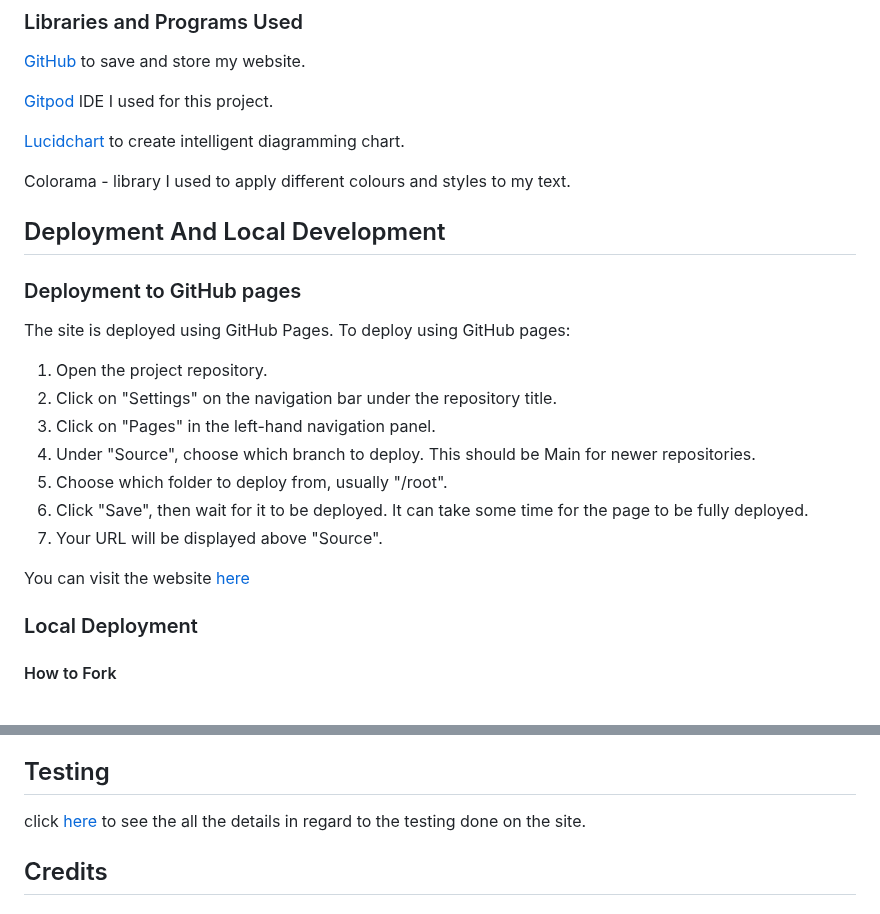
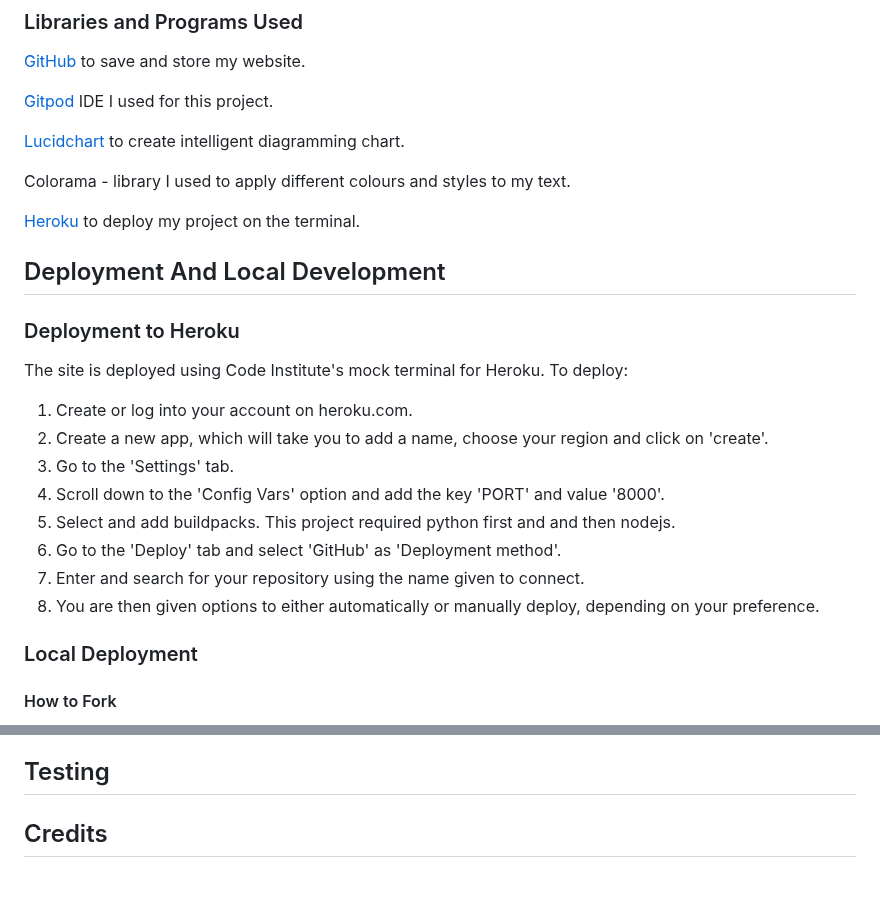
Before and after one commit to JonathanDussot/guess-my-number, a Markdown page: README.md, 2 parts joined by grey strips. Rendered like a GitHub page; blank space fills up the shorter version.

Commit message:
Add dpeloyment section to README.md

```diff
--- a/README.md
+++ b/README.md
@@ -91,21 +91,22 @@ ideas for future implementations I would like to include are:
 
 Colorama - library I used to apply different colours and styles to my text.
 
+[Heroku](https://dashboard.heroku.com/) to deploy my project on the terminal.
+
 ## Deployment And Local Development
 
-### Deployment to GitHub pages
+### Deployment to Heroku
 
-The site is deployed using GitHub Pages. To deploy using GitHub pages:
+The site is deployed using Code Institute's mock terminal for Heroku. To deploy:
 
-1. Open the project repository.
-2. Click on "Settings" on the navigation bar under the repository title.
-3. Click on "Pages" in the left-hand navigation panel.
-4. Under "Source", choose which branch to deploy. This should be Main for newer repositories.
-5. Choose which folder to deploy from, usually "/root".
-6. Click "Save", then wait for it to be deployed. It can take some time for the page to be fully deployed.
-7. Your URL will be displayed above "Source".
-
-You can visit the website [here](https://github.com/JonathanDussot/star-wars-quiz)
+1. Create or log into your account on heroku.com.
+2. Create a new app, which will take you to add a name, choose your region and click on 'create'.
+3. Go to the 'Settings' tab.
+4. Scroll down to the 'Config Vars' option and add the key 'PORT' and value '8000'.
+5. Select and add buildpacks.  This project required python first and and then nodejs.
+6. Go to the 'Deploy' tab and select 'GitHub' as 'Deployment method'.
+7. Enter and search for your repository using the name given to connect.
+8. You are then given options to either automatically or manually deploy, depending on your preference.
 
 ### Local Deployment
 
@@ -123,7 +124,7 @@ You can visit the website [here](https://github.com/JonathanDussot/star-wars-qui
 
 ## Testing
 
-click [here](TESTING.md) to see the all the details in regard to the testing done on the site.
+
 
 ## Credits
 
```
